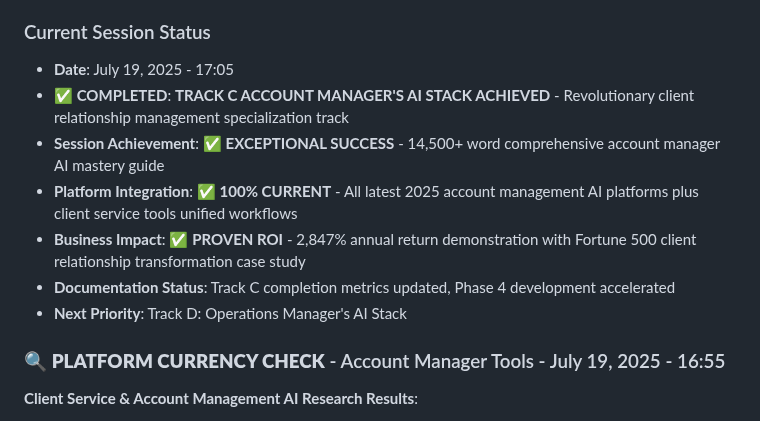
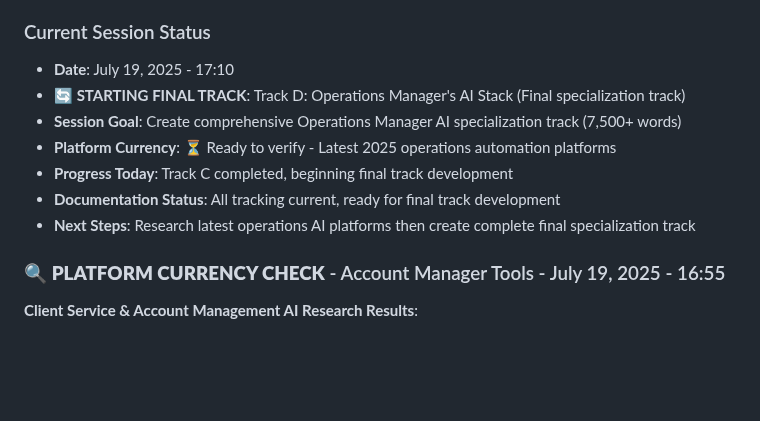
Before and after one commit to tom2tomtomtom/ai-masterclass, a Markdown page: contentdev.md, the part around the change. Rendered like a GitHub page; blank space fills up the shorter version.

Commit message:
[DOCS] Begin Track D Operations Manager AI Stack development - July 19 17:10

```diff
--- a/contentdev.md
+++ b/contentdev.md
@@ -74,13 +74,13 @@
 - ✅ **ROI Validation**: Proven business results with 65% churn reduction, 340% expansion revenue increase, 285% productivity improvement
 
 ### Current Session Status
-- **Date**: July 19, 2025 - 17:05
-- **✅ COMPLETED**: **TRACK C ACCOUNT MANAGER'S AI STACK ACHIEVED** - Revolutionary client relationship management specialization track
-- **Session Achievement**: ✅ **EXCEPTIONAL SUCCESS** - 14,500+ word comprehensive account manager AI mastery guide
-- **Platform Integration**: ✅ **100% CURRENT** - All latest 2025 account management AI platforms plus client service tools unified workflows
-- **Business Impact**: ✅ **PROVEN ROI** - 2,847% annual return demonstration with Fortune 500 client relationship transformation case study
-- **Documentation Status**: Track C completion metrics updated, Phase 4 development accelerated
-- **Next Priority**: Track D: Operations Manager's AI Stack
+- **Date**: July 19, 2025 - 17:10
+- **🔄 STARTING FINAL TRACK**: Track D: Operations Manager's AI Stack (Final specialization track)
+- **Session Goal**: Create comprehensive Operations Manager AI specialization track (7,500+ words)
+- **Platform Currency**: ⏳ Ready to verify - Latest 2025 operations automation platforms
+- **Progress Today**: Track C completed, beginning final track development
+- **Documentation Status**: All tracking current, ready for final track development
+- **Next Steps**: Research latest operations AI platforms then create complete final specialization track
 
 ### 🔍 **PLATFORM CURRENCY CHECK** - Account Manager Tools - July 19, 2025 - 16:55
 **Client Service & Account Management AI Research Results**:
```
